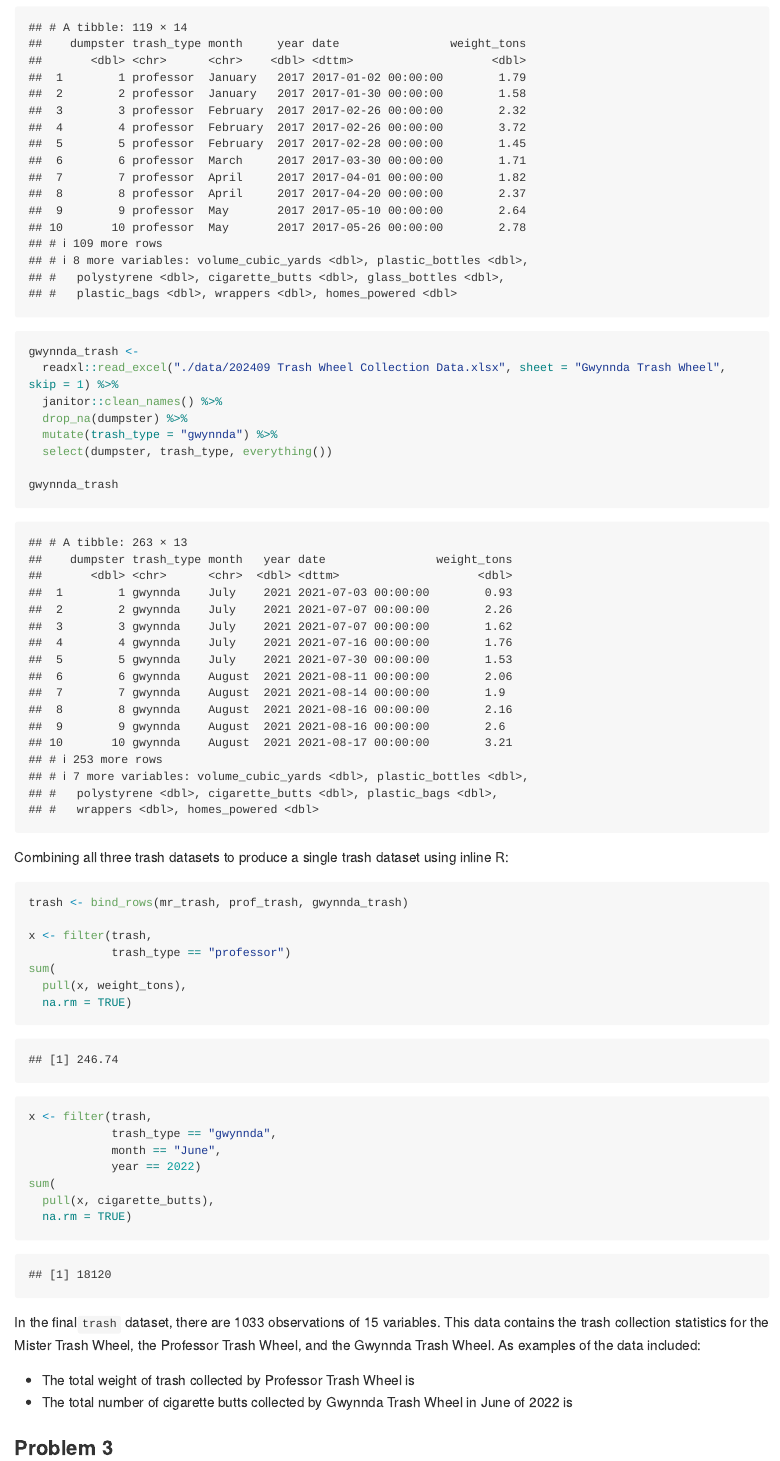
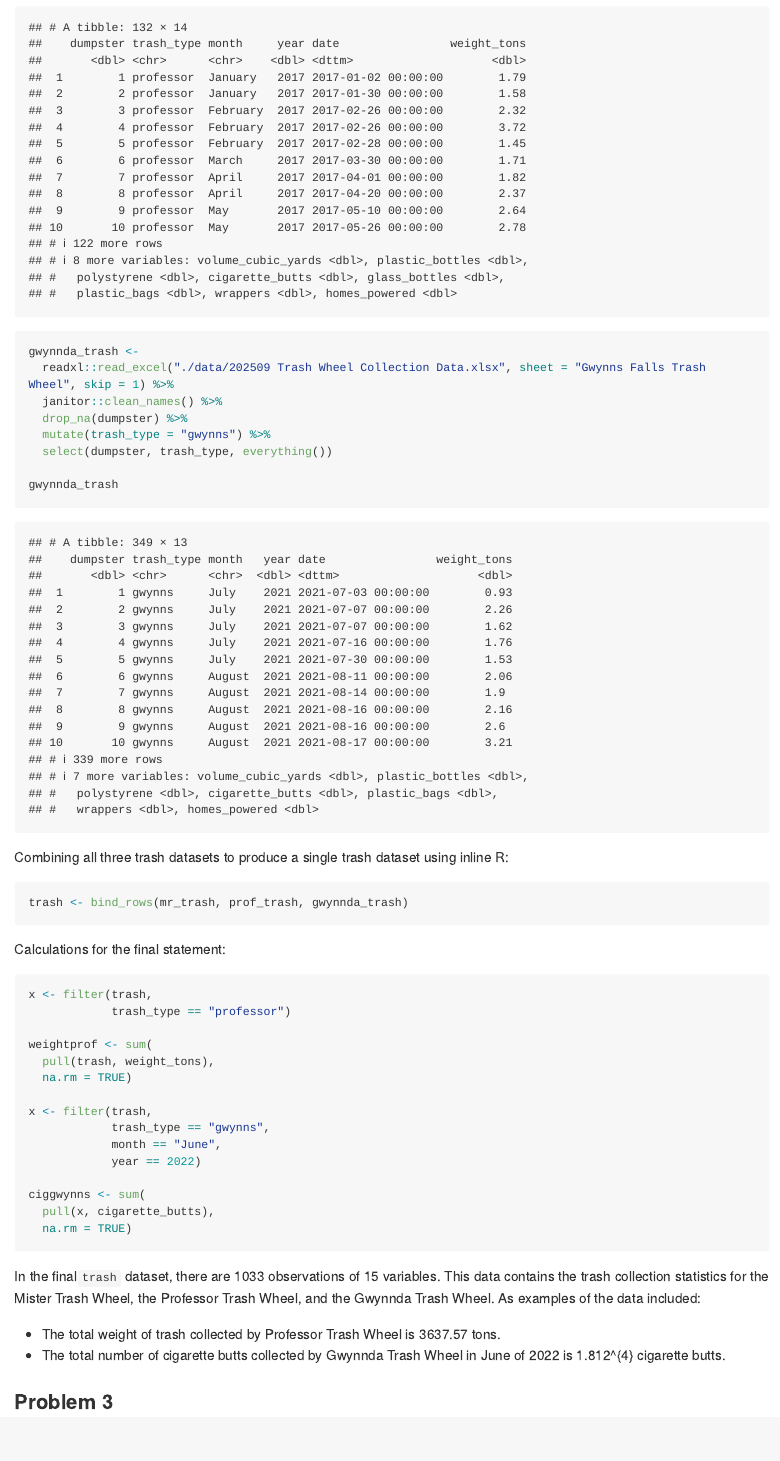
Before and after one commit to a-l-collins/P8105_HW2_HL2710, an R Markdown document (P8105_HW2_HL2710.Rmd): the page in a window 1100 px wide, from 5580 px down. The pictures show the output file P8105_HW2_HL2710.md that the author committed with the source, drawn offline in the style of GitHub; long lines of code are wrapped.

Commit message:
Final work for problem 2

````diff
--- a/P8105_HW2_HL2710.Rmd
+++ b/P8105_HW2_HL2710.Rmd
@@ -193,10 +193,10 @@ prof_trash
 
 ```{r}
 gwynnda_trash <-
-  readxl::read_excel("./data/202409 Trash Wheel Collection Data.xlsx", sheet = "Gwynnda Trash Wheel", skip = 1) %>%
+  readxl::read_excel("./data/202509 Trash Wheel Collection Data.xlsx", sheet = "Gwynns Falls Trash Wheel", skip = 1) %>%
   janitor::clean_names() %>%
   drop_na(dumpster) %>%
-  mutate(trash_type = "gwynnda") %>%
+  mutate(trash_type = "gwynns") %>%
   select(dumpster, trash_type, everything())
 
 gwynnda_trash
@@ -206,27 +206,34 @@ Combining all three trash datasets to produce a single trash dataset using inlin
 
 ```{r}
 trash <- bind_rows(mr_trash, prof_trash, gwynnda_trash)
+```
 
+Calculations for the final statement:
+
+```{r}
 x <- filter(trash,
             trash_type == "professor")
-sum(
-  pull(x, weight_tons),
+
+weightprof <- sum(
+  pull(trash, weight_tons),
   na.rm = TRUE)
 
 x <- filter(trash,
-            trash_type == "gwynnda",
+            trash_type == "gwynns",
             month == "June",
             year == 2022)
-sum(
+
+ciggwynns <- sum(
   pull(x, cigarette_butts),
   na.rm = TRUE)
 ```
+
 
 In the final`trash` dataset, there are 1033 observations of 15 variables. This data contains
 the trash collection statistics for the Mister Trash Wheel, the Professor Trash Wheel, and the
 Gwynnda Trash Wheel. As examples of the data included:
 
-- The total weight of trash collected by Professor Trash Wheel is
-- The total number of cigarette butts collected by Gwynnda Trash Wheel in June of 2022 is
+- The total weight of trash collected by Professor Trash Wheel is `r weightprof` tons.
+- The total number of cigarette butts collected by Gwynnda Trash Wheel in June of 2022 is `r ciggwynns` cigarette butts.
 
 ### Problem 3
````
Also changed, not shown: P8105_HW2_HL2710.md, data/202409 Trash Wheel Collection Data.xlsx (deleted), data/202509 Trash Wheel Collection Data.xlsx (added), P8105_HW2_HL2710.Rmd (4 more changed lines).
